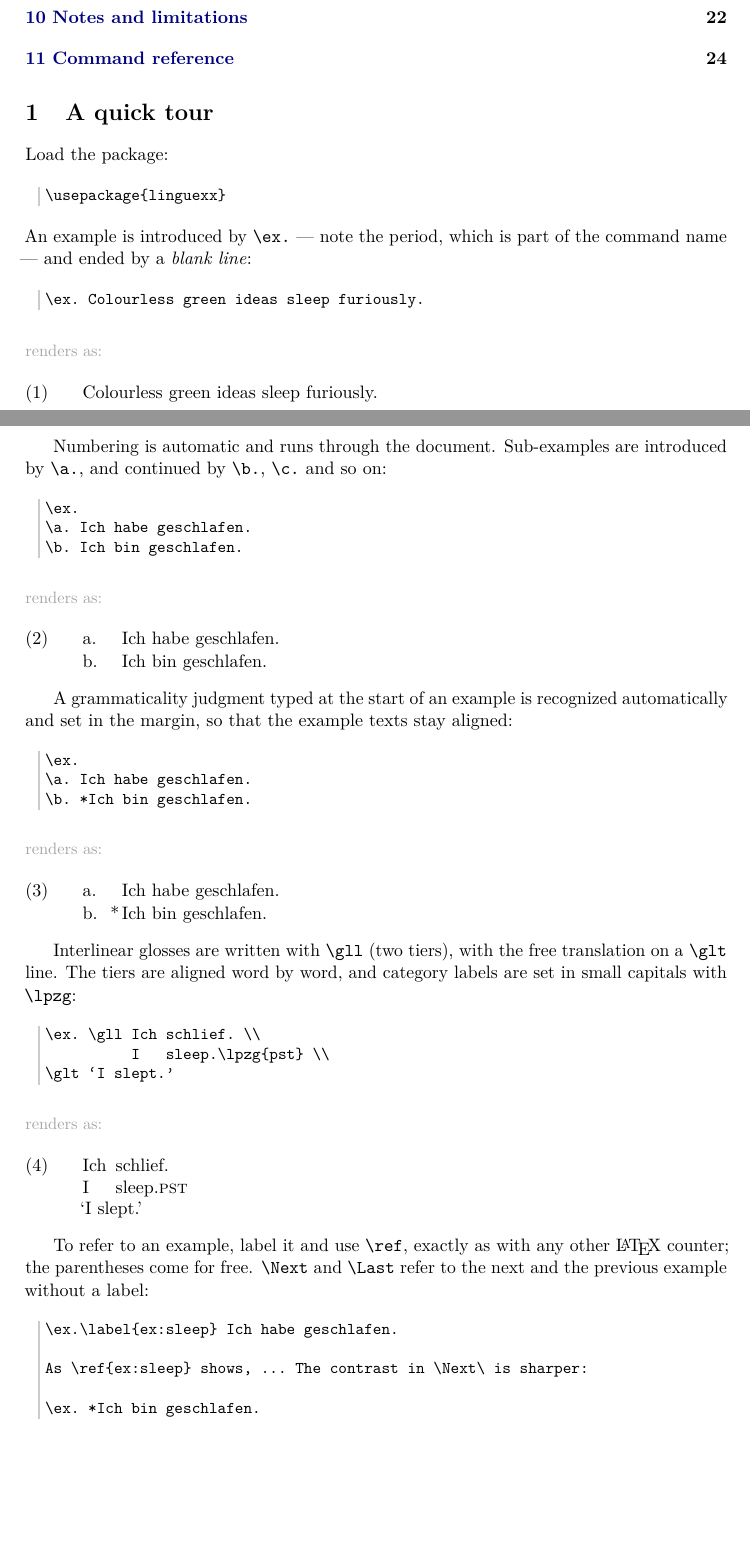
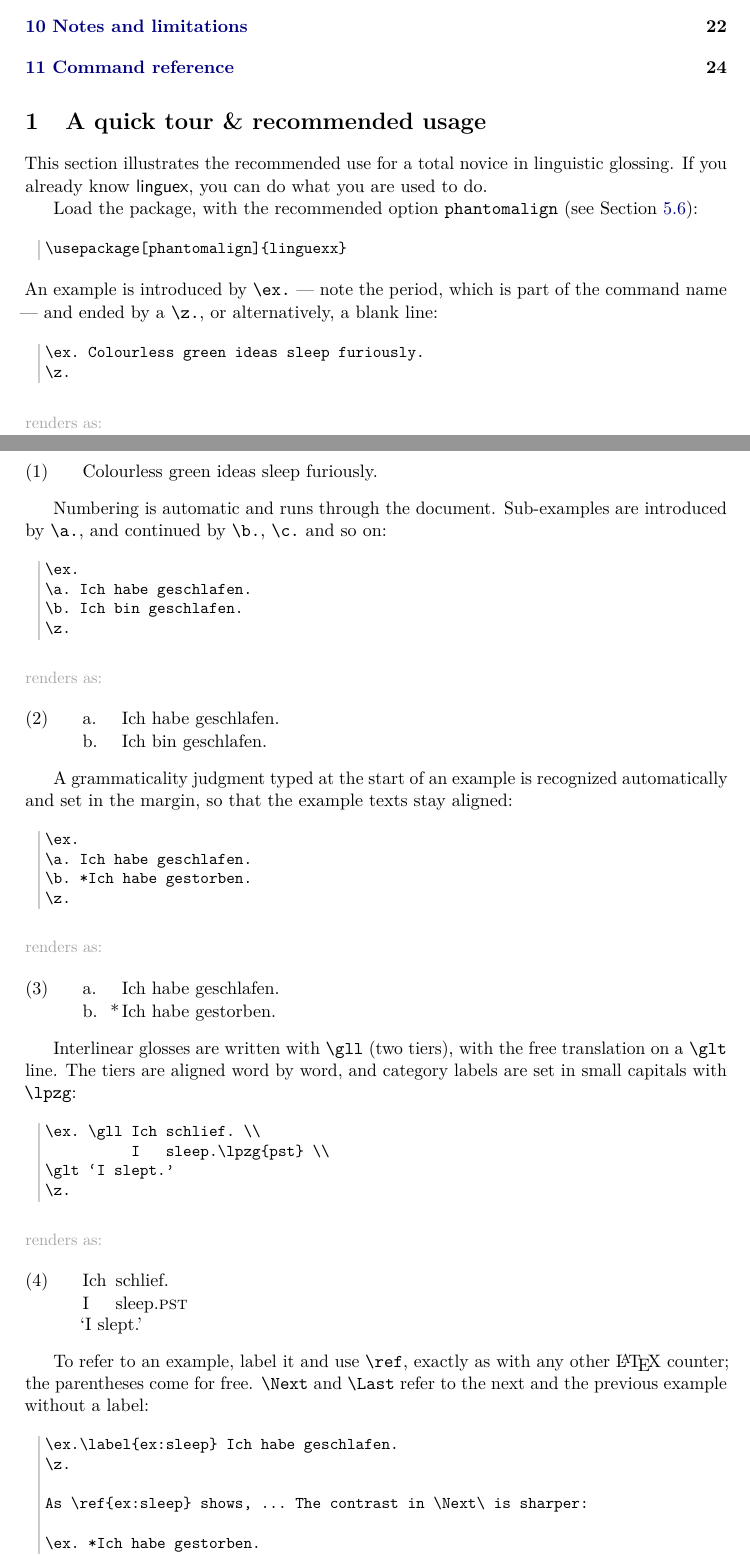
Before and after one commit to ghschaden/linguexx, a LaTeX paper (linguexx-doc.tex): two parts of pages 2 and 3 of 26, joined at a grey line, cut so that both start at the same text, the shorter picture padded with empty space. Compiled offline with pdfLaTeX.

Commit message:
Updated recommended use in doc

```diff
--- a/linguexx-doc.tex
+++ b/linguexx-doc.tex
@@ -79,24 +79,30 @@ acquaintance with \pkg{linguex} or any other example package.
 \tableofcontents
 
 % ===========================================================================
-\section{A quick tour}\label{sec:tour}
-% ===========================================================================
-
-Load the package:
-
-\begin{code}
-\usepackage{linguexx}
+\section{A quick tour \& recommended usage}\label{sec:tour}
+% ===========================================================================
+
+This section illustrates the recommended use for a total novice in
+linguistic glossing. If you already know \pkg{linguex}, you can do
+what you are used to do.
+
+Load the package, with the recommended option \texttt{phantomalign} (see Section~\ref{sec:phantomalign}):
+
+\begin{code}
+\usepackage[phantomalign]{linguexx}
 \end{code}
 
 \noindent An example is introduced by \cs{ex.}\ --- note the period, which
-is part of the command name --- and ended by a \emph{blank line}:
+is part of the command name --- and ended by a \cs{z.}, or alternatively, a blank line:
 
 \begin{code}
 \ex. Colourless green ideas sleep furiously.
+\z.
 \end{code}
 
 \rendered
 \ex. Colourless green ideas sleep furiously.
+\z.
 
 \afterex
 Numbering is automatic and runs through the document. Sub-examples are
@@ -106,12 +112,14 @@ introduced by \cs{a.}, and continued by \cs{b.}, \cs{c.}\ and so on:
 \ex.
 \a. Ich habe geschlafen.
 \b. Ich bin geschlafen.
+\z.
 \end{code}
 
 \rendered
 \ex.
 \a. Ich habe geschlafen.
 \b. Ich bin geschlafen.
+\z.
 
 \afterex
 A grammaticality judgment typed at the start of an example is recognized
@@ -121,13 +129,15 @@ aligned:
 \begin{code}
 \ex.
 \a. Ich habe geschlafen.
-\b. *Ich bin geschlafen.
+\b. *Ich habe gestorben.
+\z.
 \end{code}
 
 \rendered
 \ex.
 \a. Ich habe geschlafen.
-\b. *Ich bin geschlafen.
+\b. *Ich habe gestorben.
+\z.
 
 \afterex
 Interlinear glosses are written with \cs{gll} (two tiers), with the free
@@ -138,12 +148,14 @@ category labels are set in small capitals with \cs{lpzg}:
 \ex. \gll Ich schlief. \\
           I   sleep.\lpzg{pst} \\
 \glt `I slept.'
+\z.
 \end{code}
 
 \rendered
 \ex. \gll Ich schlief. \\
      I sleep.\lpzg{pst} \\
 \glt `I slept.'
+\z.
 
 \afterex
 To refer to an example, label it and use \cs{ref}, exactly as with any
@@ -152,18 +164,22 @@ other \LaTeX{} counter; the parentheses come for free. \cs{Next} and
 
 \begin{code}
 \ex.\label{ex:sleep} Ich habe geschlafen.
+\z.
 
 As \ref{ex:sleep} shows, ... The contrast in \Next\ is sharper:
 
-\ex. *Ich bin geschlafen.
+\ex. *Ich habe gestorben.
+\z.
 \end{code}
 
 \rendered
 \ex.\label{ex:sleep} Ich habe geschlafen.
+\z.
 
 As \ref{ex:sleep} shows, \dots The contrast in \Next\ is sharper:
 
-\ex. *Ich bin geschlafen.
+\ex. *Ich habe gestorben.
+\z.
 
 \afterex
 This concludes the presentation of the essential syntax for the most elementary needs.
```
Also changed, not shown: linguexx-doc.pdf.
